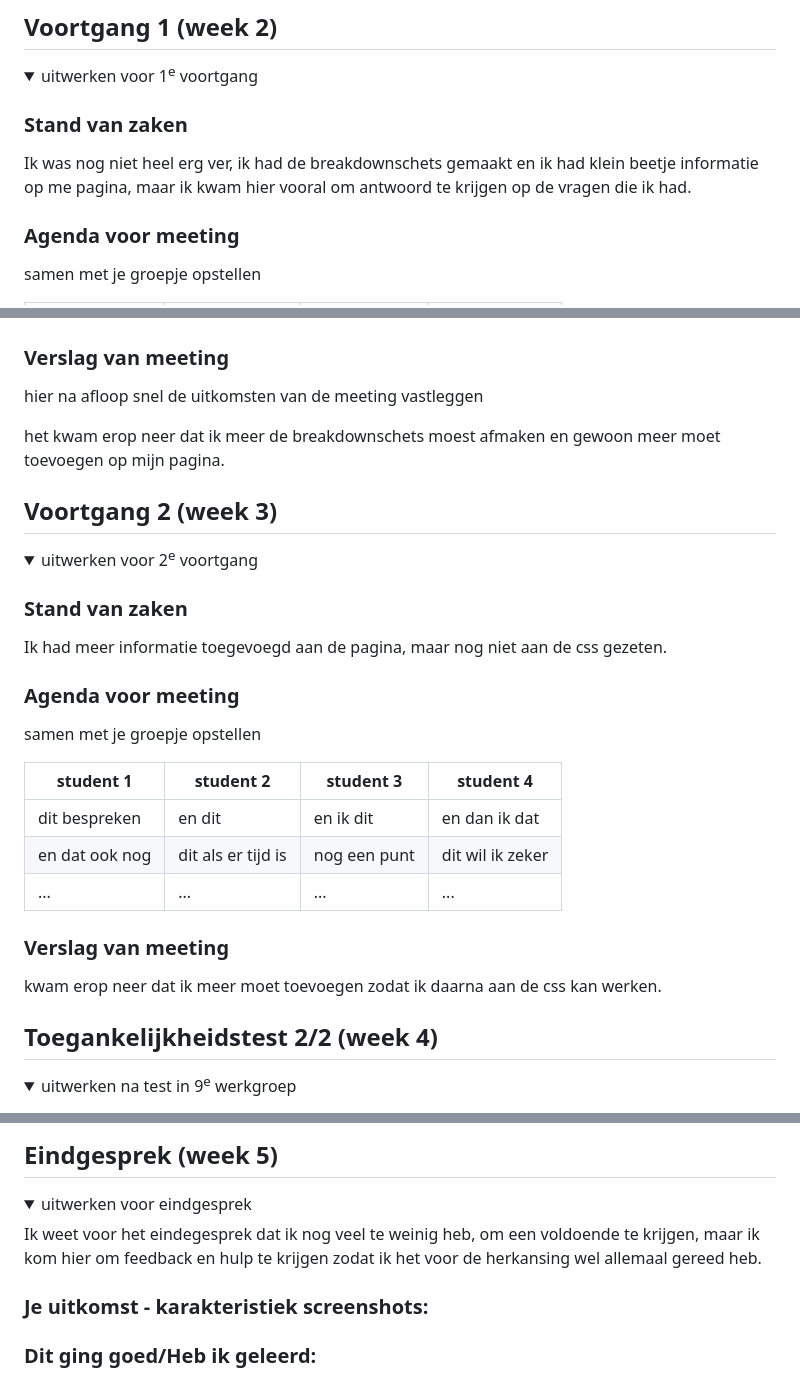
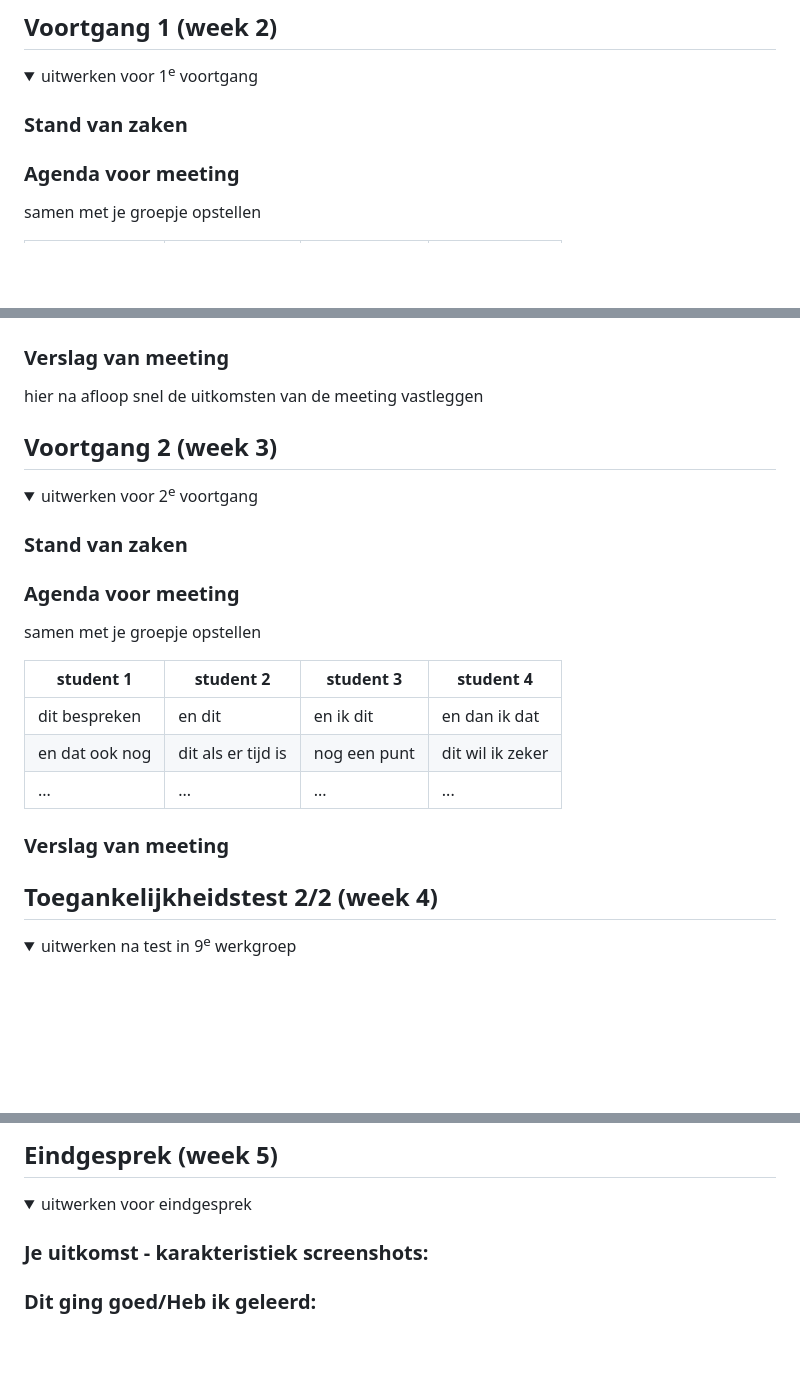
Before and after one commit to JegorMlokit/Fvd, a Markdown page: README.md, 3 parts joined by grey strips. GitHub-like rendering; folded sections open; blank space fills up the shorter version.

```diff
--- a/README.md
+++ b/README.md
@@ -97,7 +97,7 @@ Ik denk dat een minpuntje is dat het echt elk ding op de website afgaat en dat h
   <summary>uitwerken voor 1<sup>e</sup> voortgang</summary>
 
   ### Stand van zaken
-  Ik was nog niet heel erg ver, ik had de breakdownschets gemaakt en ik had klein beetje informatie op me pagina, maar ik kwam hier vooral om antwoord te krijgen op de vragen die ik had.
+
 
 
   ### Agenda voor meeting
@@ -113,7 +113,7 @@ Ik denk dat een minpuntje is dat het echt elk ding op de website afgaat en dat h
   ### Verslag van meeting
   hier na afloop snel de uitkomsten van de meeting vastleggen
 
-het kwam erop neer dat ik meer de breakdownschets moest afmaken en gewoon meer moet toevoegen op mijn pagina.
+
 
 </details>
 
@@ -127,7 +127,7 @@ het kwam erop neer dat ik meer de breakdownschets moest afmaken en gewoon meer m
   <summary>uitwerken voor 2<sup>e</sup> voortgang</summary>
 
   ### Stand van zaken
- Ik had meer informatie toegevoegd aan de pagina, maar nog niet aan de css gezeten.
+
 
 
   ### Agenda voor meeting
@@ -141,7 +141,7 @@ het kwam erop neer dat ik meer de breakdownschets moest afmaken en gewoon meer m
 
 
   ### Verslag van meeting
-  kwam erop neer dat ik meer moet toevoegen zodat ik daarna aan de css kan werken.
+
 
 </details>
 
@@ -200,7 +200,7 @@ het kwam erop neer dat ik meer de breakdownschets moest afmaken en gewoon meer m
 
 <details>
   <summary>uitwerken voor eindgesprek</summary>
-Ik weet voor het eindegesprek dat ik nog veel te weinig heb, om een voldoende te krijgen, maar ik kom hier om feedback en hulp te krijgen zodat ik het voor de herkansing wel allemaal gereed heb.
+
 
 
   ### Je uitkomst - karakteristiek screenshots:
```
